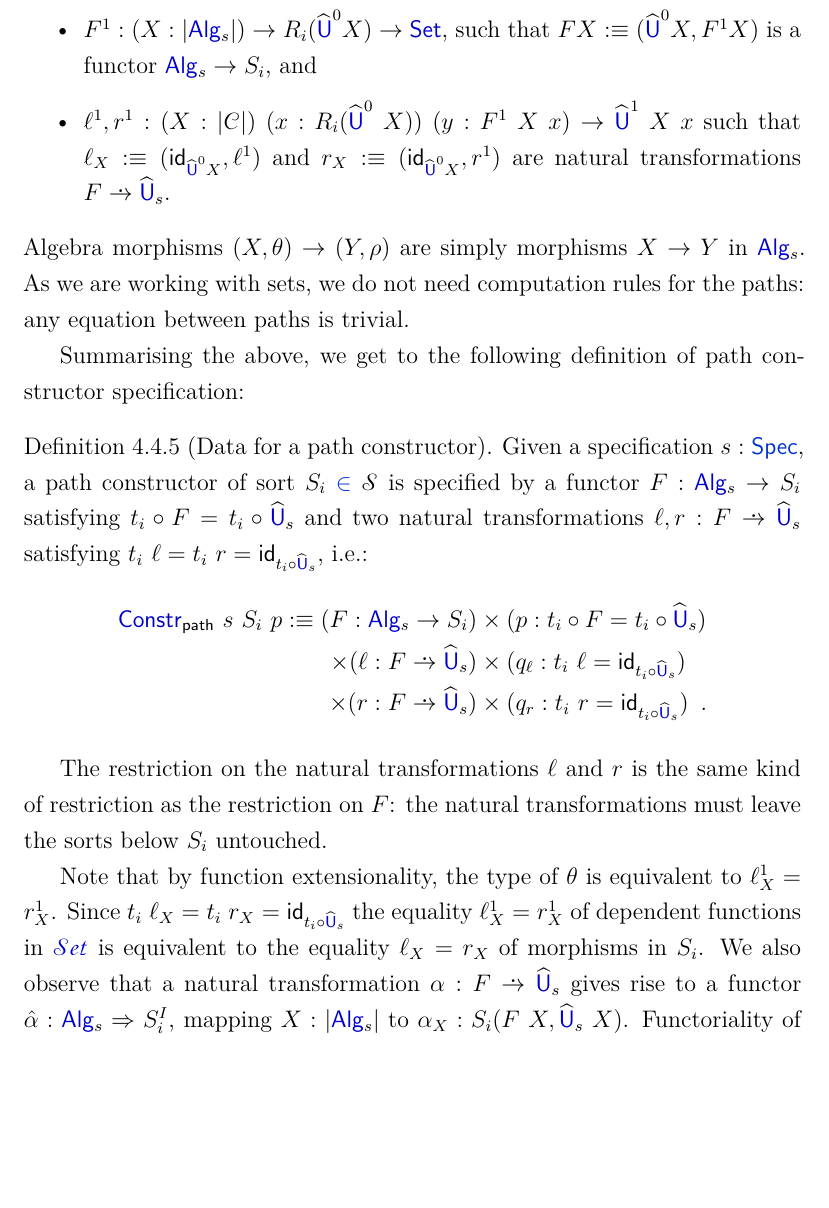
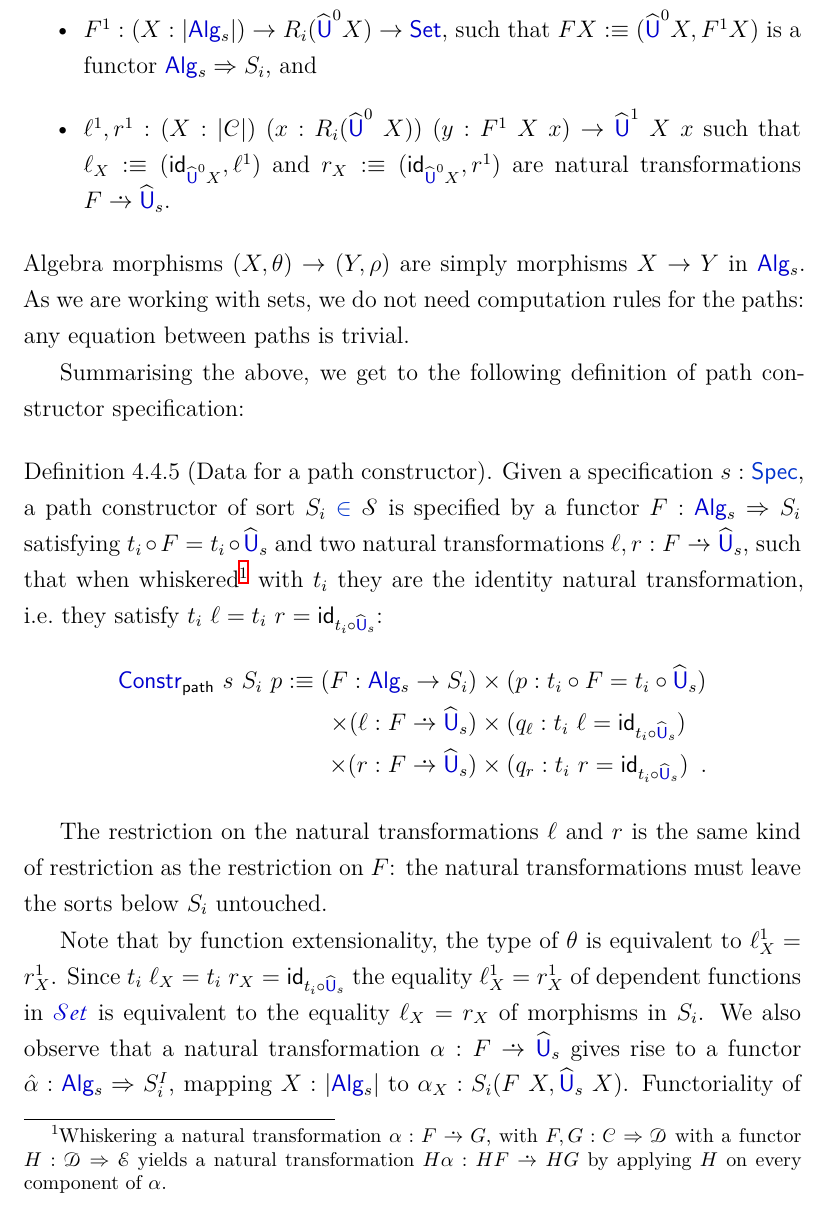
Before and after one commit to gdijkstra/thesis, a LaTeX thesis (thesis.tex, which reads chapters/describing.tex, preamble.tex): part of page 97 of 195, cut so that both start at the same text, the shorter picture padded with empty space. Compiled offline with XeLaTeX.

Commit message:
Added def. whiskering

```diff
--- a/chapters/describing.tex
+++ b/chapters/describing.tex
@@ -1395,8 +1395,10 @@ form:
 \end{align*}
 where
 \begin{itemize}
-\item $F^1 : (X : | \Alg_s |) \to R_i (\extendfunc{\Und}^0 X) \to \Set$, such
-  that $F X \ddefeq (\extendfunc{\Und}^0 X, F^1 X)$ is a functor $\Alg_s \to S_i$, and
+\item
+  $F^1 : (X : | \Alg_s |) \to R_i (\extendfunc{\Und}^0 X) \to \Set$,
+  such that $F X \ddefeq (\extendfunc{\Und}^0 X, F^1 X)$ is a functor
+  $\Func{\Alg_s}{S_i}$, and
 \item
   $\ell^1, r^1 : (X : | \Cc |)\ (x : R_i (\extendfunc{\Und}^0\ X))\ (y : F^1\ X\ x)
   \to \extendfunc{\Und}^1\ X\ x$
@@ -1416,10 +1418,17 @@ path constructor specification:
   \label{data-path-constructor}
 
   Given a specification $s : \specty$, a path constructor of sort
-  $\sortsin{S_i}{\Ss}$ is specified by a functor $F : \Alg_s \to S_i$
-  satisfying $t_i \circ F = t_i \circ \extendfunc{\Und}_s$ and two natural
-  transformations $\ell, r : \Nat{F}{\extendfunc{\Und}_s}$ satisfying
-  $t_i\ \ell = t_i\ r = \id_{t_i \circ \extendfunc{\Und}_s}$, \ie:
+  $\sortsin{S_i}{\Ss}$ is specified by a functor
+  $F : \Func{\Alg_s}{S_i}$ satisfying
+  $t_i \circ F = t_i \circ \extendfunc{\Und}_s$ and two natural
+  transformations $\ell, r : \Nat{F}{\extendfunc{\Und}_s}$, such that
+  when whiskered\footnote{Whiskering a natural transformation
+    $\alpha : \Nat{F}{G}$, with $F, G : \Func{\Cc}{\Dd}$ with a
+    functor $H : \Func{\Dd}{\Ee}$ yields a natural transformation
+    $H \alpha : \Nat{HF}{HG}$ by applying $H$ on every component of
+    $\alpha$.} with $t_i$ they are the identity natural
+  transformation, \ie they satisfy
+  $t_i\ \ell = t_i\ r = \id_{t_i \circ \extendfunc{\Und}_s}$:
 \begin{align*}
   \Constr_{\ident{path}}\ s\ S_i\ p \ddefeq (F : \Alg_s \to S_i) &\times (p : t_i \circ F = t_i \circ \extendfunc{\Und}_s) \\
   \times (\ell : \Nat{F}{\extendfunc{\Und}_s}) &\times (q_\ell : t_i\ \ell = \id_{t_i \circ \extendfunc{\Und}_s}) \\
--- a/preamble.tex
+++ b/preamble.tex
@@ -268,6 +268,7 @@
 \newcommand{\Aa}{\mathcal{A}}
 \newcommand{\Cc}{\mathcal{C}}
 \newcommand{\Dd}{\mathcal{D}}
+\newcommand{\Ee}{\mathcal{E}}
 
 \newcommand{\CAT}{\AgdaPrimitiveType{\mathcal{Cat}}}
 \newcommand{\SET}{\AgdaPrimitiveType{\mathcal{Set}}}
```
